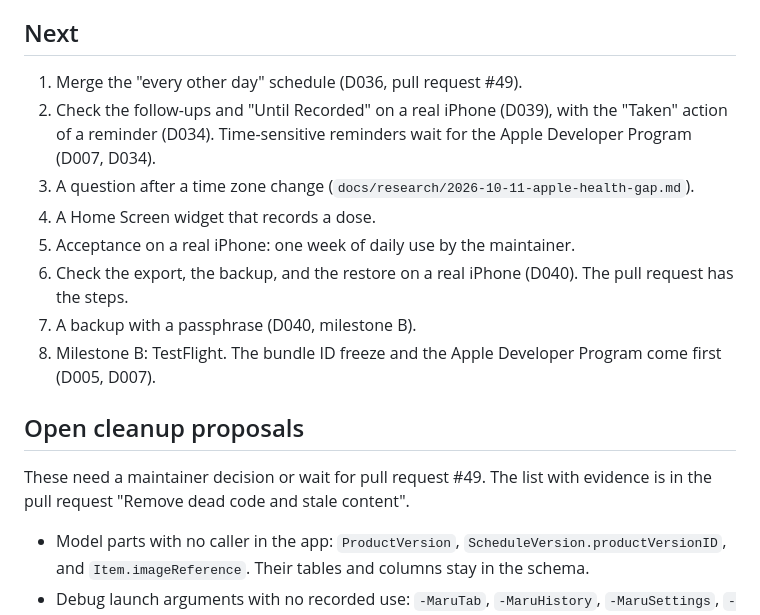
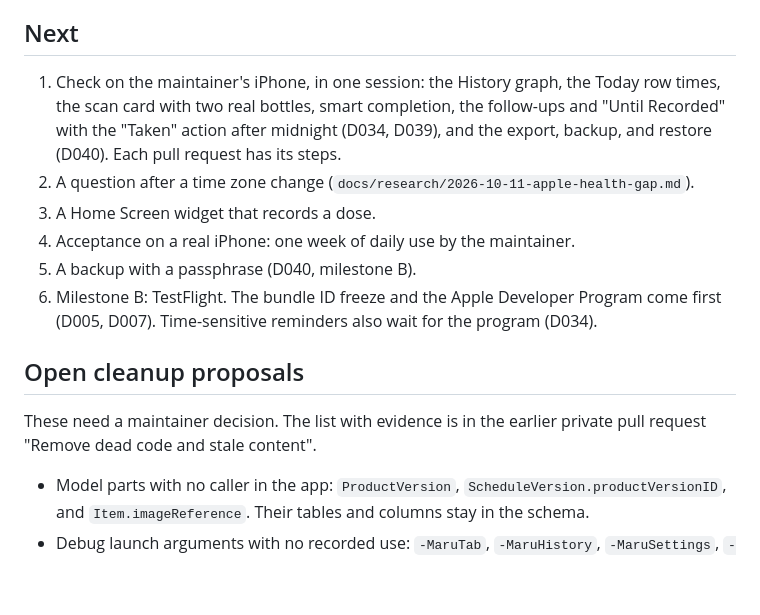
Before and after one commit to ImHangLi/maru, a Markdown page: docs/status.md, the part around the change. Drawn GitHub-style; blank space fills up the shorter version.

Commit message:
Update the status after the follow-up, export, and History merges

```diff
--- a/docs/status.md
+++ b/docs/status.md
@@ -22,18 +22,16 @@ Maru was developed in a private repository before it became public. Issue number
 
 ## Next
 
-1. Merge the "every other day" schedule (D036, pull request #49).
-2. Check the follow-ups and "Until Recorded" on a real iPhone (D039), with the "Taken" action of a reminder (D034). Time-sensitive reminders wait for the Apple Developer Program (D007, D034).
-3. A question after a time zone change (`docs/research/2026-10-11-apple-health-gap.md`).
-4. A Home Screen widget that records a dose.
-5. Acceptance on a real iPhone: one week of daily use by the maintainer.
-6. Check the export, the backup, and the restore on a real iPhone (D040). The pull request has the steps.
-7. A backup with a passphrase (D040, milestone B).
-8. Milestone B: TestFlight. The bundle ID freeze and the Apple Developer Program come first (D005, D007).
+1. Check on the maintainer's iPhone, in one session: the History graph, the Today row times, the scan card with two real bottles, smart completion, the follow-ups and "Until Recorded" with the "Taken" action after midnight (D034, D039), and the export, backup, and restore (D040). Each pull request has its steps.
+2. A question after a time zone change (`docs/research/2026-10-11-apple-health-gap.md`).
+3. A Home Screen widget that records a dose.
+4. Acceptance on a real iPhone: one week of daily use by the maintainer.
+5. A backup with a passphrase (D040, milestone B).
+6. Milestone B: TestFlight. The bundle ID freeze and the Apple Developer Program come first (D005, D007). Time-sensitive reminders also wait for the program (D034).
 
 ## Open cleanup proposals
 
-These need a maintainer decision or wait for pull request #49. The list with evidence is in the pull request "Remove dead code and stale content".
+These need a maintainer decision. The list with evidence is in the earlier private pull request "Remove dead code and stale content".
 
 - Model parts with no caller in the app: `ProductVersion`, `ScheduleVersion.productVersionID`, and `Item.imageReference`. Their tables and columns stay in the schema.
 - Debug launch arguments with no recorded use: `-MaruTab`, `-MaruHistory`, `-MaruSettings`, `-MaruTap`, `-MaruStorageError`, `-MaruSampleHistory`, and `-MaruSampleData one`.
```
